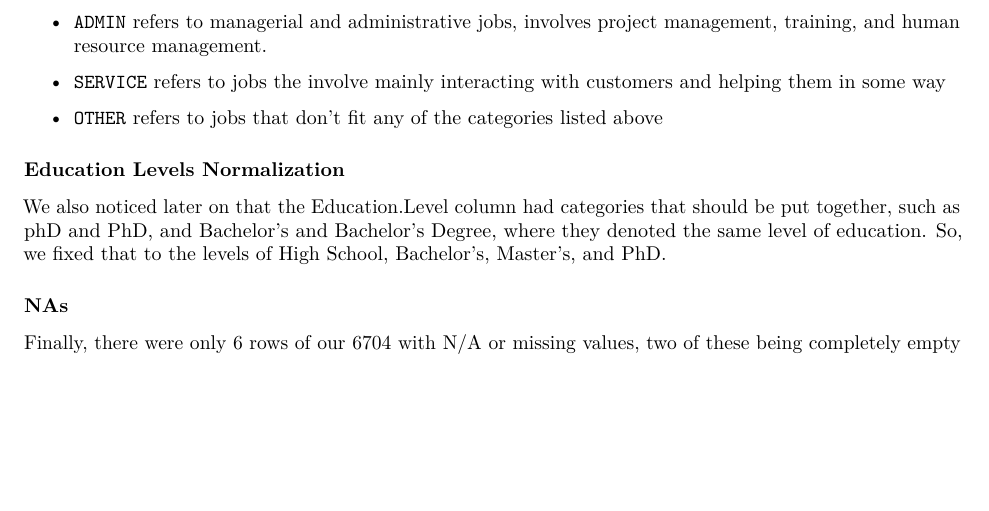
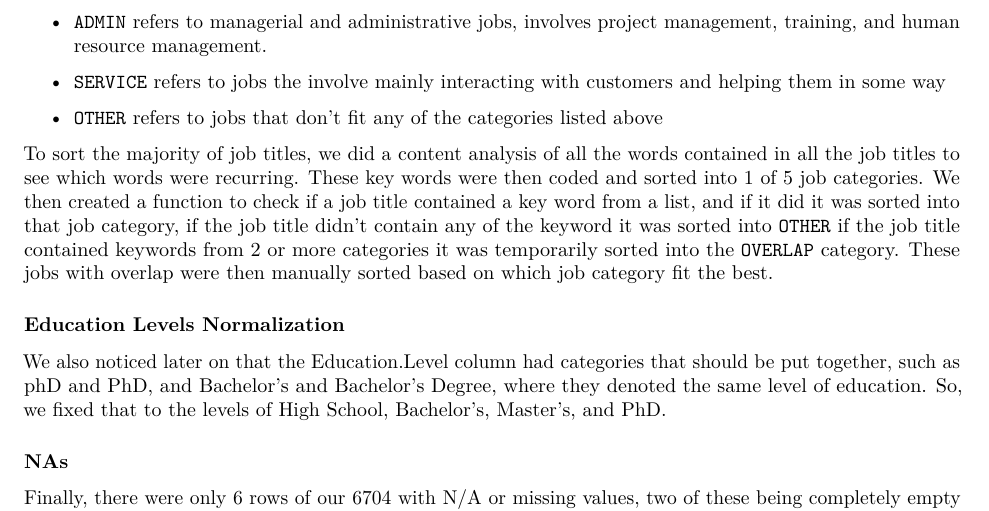
Before and after one commit to HenryRZhong/STAT-423-Final-Project, an R Markdown document (STAT_423_project.Rmd): part of page 2 of 5, cut so that both start at the same text, the shorter picture padded with empty space. Rendered offline with R 4.5, knitr and Pandoc, then LaTeX, with nearby package versions.

Commit message:
More Job Categories writeup

````diff
--- a/STAT_423_project.Rmd
+++ b/STAT_423_project.Rmd
@@ -58,6 +58,8 @@ So we decided to categorize our job titles into different job categories which c
 - `SERVICE` refers to jobs the involve mainly interacting with customers and helping them in some way
 
 - `OTHER` refers to jobs that don't fit any of the categories listed above
+
+To sort the majority of job titles, we did a content analysis of all the words contained in all the job titles to see which words were recurring. These key words were then coded and sorted into 1 of 5 job categories. We then created a function to check if a job title contained a key word from a list, and if it did it was sorted into that job category, if the job title didn't contain any of the keyword it was sorted into `OTHER` if the job title contained keywords from 2 or more categories it was temporarily sorted into the `OVERLAP` category. These jobs with overlap were then manually sorted based on which job category fit the best.
 
 ```{r}
 # Job Category Word Lists
````
